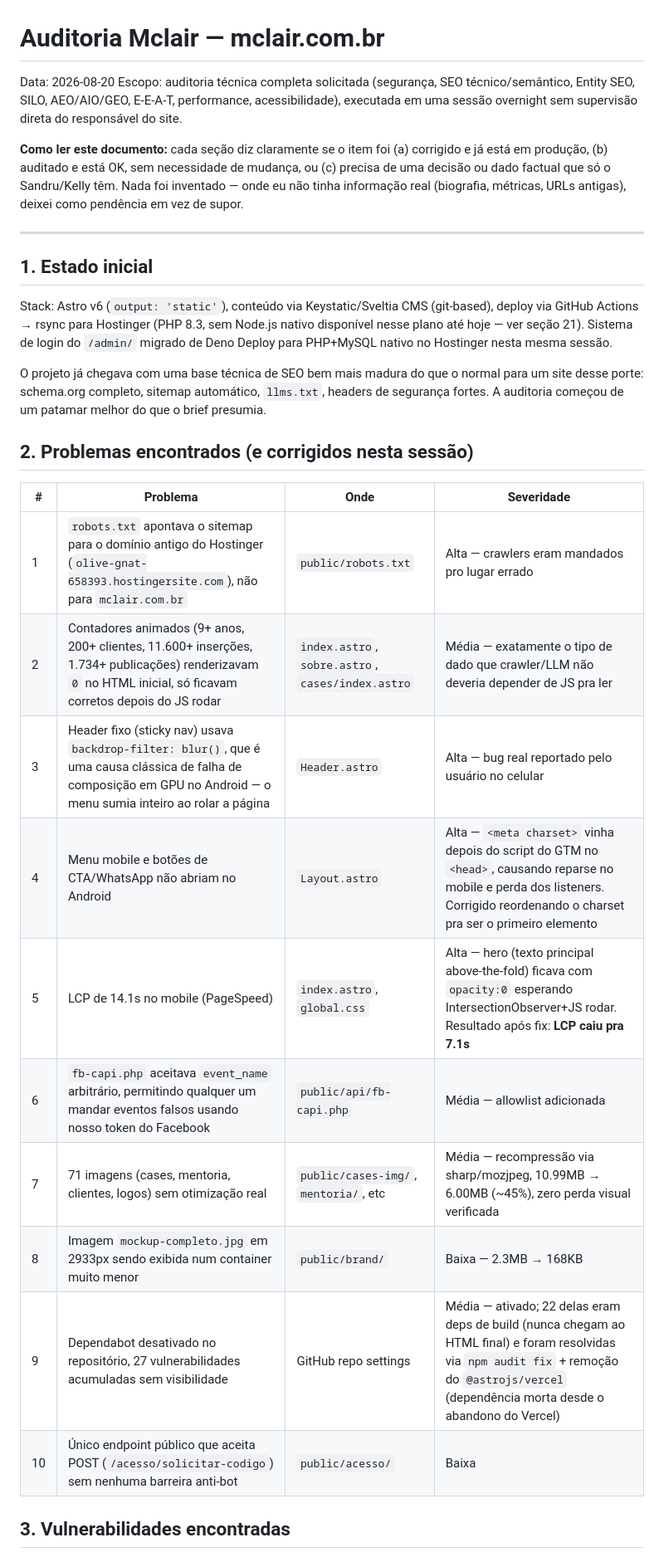
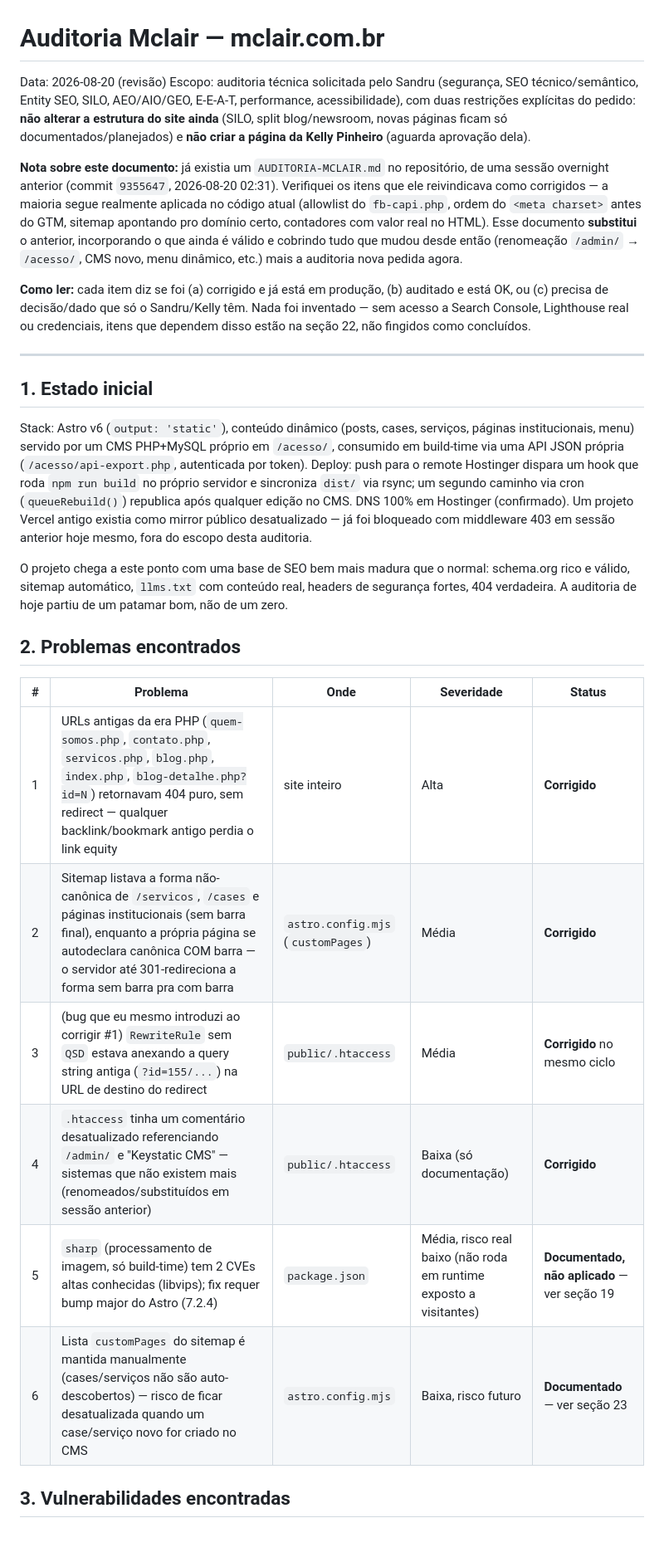
Before and after one commit to sandruhill/mclair, a Markdown page: AUDITORIA-MCLAIR.md, the part around one of its changes. Shown at 83% size. Drawn GitHub-style; blank space fills up the shorter version.

```diff
--- a/AUDITORIA-MCLAIR.md
+++ b/AUDITORIA-MCLAIR.md
@@ -1,32 +1,30 @@
 # Auditoria Mclair — mclair.com.br
 
-Data: 2026-08-20
-Escopo: auditoria técnica completa solicitada (segurança, SEO técnico/semântico, Entity SEO, SILO, AEO/AIO/GEO, E-E-A-T, performance, acessibilidade), executada em uma sessão overnight sem supervisão direta do responsável do site.
+Data: 2026-08-20 (revisão)
+Escopo: auditoria técnica solicitada pelo Sandru (segurança, SEO técnico/semântico, Entity SEO, SILO, AEO/AIO/GEO, E-E-A-T, performance, acessibilidade), com duas restrições explícitas do pedido: **não alterar a estrutura do site ainda** (SILO, split blog/newsroom, novas páginas ficam só documentados/planejados) e **não criar a página da Kelly Pinheiro** (aguarda aprovação dela).
 
-**Como ler este documento:** cada seção diz claramente se o item foi (a) corrigido e já está em produção, (b) auditado e está OK, sem necessidade de mudança, ou (c) precisa de uma decisão ou dado factual que só o Sandru/Kelly têm. Nada foi inventado — onde eu não tinha informação real (biografia, métricas, URLs antigas), deixei como pendência em vez de supor.
+**Nota sobre este documento:** já existia um `AUDITORIA-MCLAIR.md` no repositório, de uma sessão overnight anterior (commit `9355647`, 2026-08-20 02:31). Verifiquei os itens que ele reivindicava como corrigidos — a maioria segue realmente aplicada no código atual (allowlist do `fb-capi.php`, ordem do `<meta charset>` antes do GTM, sitemap apontando pro domínio certo, contadores com valor real no HTML). Esse documento **substitui** o anterior, incorporando o que ainda é válido e cobrindo tudo que mudou desde então (renomeação `/admin/` → `/acesso/`, CMS novo, menu dinâmico, etc.) mais a auditoria nova pedida agora.
+
+**Como ler:** cada item diz se foi (a) corrigido e já está em produção, (b) auditado e está OK, ou (c) precisa de decisão/dado que só o Sandru/Kelly têm. Nada foi inventado — sem acesso a Search Console, Lighthouse real ou credenciais, itens que dependem disso estão na seção 22, não fingidos como concluídos.
 
 ---
 
 ## 1. Estado inicial
 
-Stack: Astro v6 (`output: 'static'`), conteúdo via Keystatic/Sveltia CMS (git-based), deploy via GitHub Actions → rsync para Hostinger (PHP 8.3, sem Node.js nativo disponível nesse plano até hoje — ver seção 21). Sistema de login do `/admin/` migrado de Deno Deploy para PHP+MySQL nativo no Hostinger nesta mesma sessão.
+Stack: Astro v6 (`output: 'static'`), conteúdo dinâmico (posts, cases, serviços, páginas institucionais, menu) servido por um CMS PHP+MySQL próprio em `/acesso/`, consumido em build-time via uma API JSON própria (`/acesso/api-export.php`, autenticada por token). Deploy: push para o remote Hostinger dispara um hook que roda `npm run build` no próprio servidor e sincroniza `dist/` via rsync; um segundo caminho via cron (`queueRebuild()`) republica após qualquer edição no CMS. DNS 100% em Hostinger (confirmado). Um projeto Vercel antigo existia como mirror público desatualizado — já foi bloqueado com middleware 403 em sessão anterior hoje mesmo, fora do escopo desta auditoria.
 
-O projeto já chegava com uma base técnica de SEO bem mais madura do que o normal para um site desse porte: schema.org completo, sitemap automático, `llms.txt`, headers de segurança fortes. A auditoria começou de um patamar melhor do que o brief presumia.
+O projeto chega a este ponto com uma base de SEO bem mais madura que o normal: schema.org rico e válido, sitemap automático, `llms.txt` com conteúdo real, headers de segurança fortes, 404 verdadeira. A auditoria de hoje partiu de um patamar bom, não de um zero.
 
-## 2. Problemas encontrados (e corrigidos nesta sessão)
+## 2. Problemas encontrados
 
-| # | Problema | Onde | Severidade |
-|---|---|---|---|
-| 1 | `robots.txt` apontava o sitemap para o domínio antigo do Hostinger (`olive-gnat-658393.hostingersite.com`), não para `mclair.com.br` | `public/robots.txt` | Alta — crawlers eram mandados pro lugar errado |
-| 2 | Contadores animados (9+ anos, 200+ clientes, 11.600+ inserções, 1.734+ publicações) renderizavam `0` no HTML inicial, só ficavam corretos depois do JS rodar | `index.astro`, `sobre.astro`, `cases/index.astro` | Média — exatamente o tipo de dado que crawler/LLM não deveria depender de JS pra ler |
-| 3 | Header fixo (sticky nav) usava `backdrop-filter: blur()`, que é uma causa clássica de falha de composição em GPU no Android — o menu sumia inteiro ao rolar a página | `Header.astro` | Alta — bug real reportado pelo usuário no celular |
-| 4 | Menu mobile e botões de CTA/WhatsApp não abriam no Android | `Layout.astro` | Alta — `<meta charset>` vinha depois do script do GTM no `<head>`, causando reparse no mobile e perda dos listeners. Corrigido reordenando o charset pra ser o primeiro elemento |
-| 5 | LCP de 14.1s no mobile (PageSpeed) | `index.astro`, `global.css` | Alta — hero (texto principal above-the-fold) ficava com `opacity:0` esperando IntersectionObserver+JS rodar. Resultado após fix: **LCP caiu pra 7.1s** |
-| 6 | `fb-capi.php` aceitava `event_name` arbitrário, permitindo qualquer um mandar eventos falsos usando nosso token do Facebook | `public/api/fb-capi.php` | Média — allowlist adicionada |
-| 7 | 71 imagens (cases, mentoria, clientes, logos) sem otimização real | `public/cases-img/`, `mentoria/`, etc | Média — recompressão via sharp/mozjpeg, 10.99MB → 6.00MB (~45%), zero perda visual verificada |
-| 8 | Imagem `mockup-completo.jpg` em 2933px sendo exibida num container muito menor | `public/brand/` | Baixa — 2.3MB → 168KB |
-| 9 | Dependabot desativado no repositório, 27 vulnerabilidades acumuladas sem visibilidade | GitHub repo settings | Média — ativado; 22 delas eram deps de build (nunca chegam ao HTML final) e foram resolvidas via `npm audit fix` + remoção do `@astrojs/vercel` (dependência morta desde o abandono do Vercel) |
-| 10 | Único endpoint público que aceita POST (`/acesso/solicitar-codigo`) sem nenhuma barreira anti-bot | `public/acesso/` | Baixa | honeypot adicionado |
+| # | Problema | Onde | Severidade | Status |
+|---|---|---|---|---|
+| 1 | URLs antigas da era PHP (`quem-somos.php`, `contato.php`, `servicos.php`, `blog.php`, `index.php`, `blog-detalhe.php?id=N`) retornavam 404 puro, sem redirect — qualquer backlink/bookmark antigo perdia o link equity | site inteiro | Alta | **Corrigido** |
+| 2 | Sitemap listava a forma não-canônica de `/servicos`, `/cases` e páginas institucionais (sem barra final), enquanto a própria página se autodeclara canônica COM barra — o servidor até 301-redireciona a forma sem barra pra com barra | `astro.config.mjs` (`customPages`) | Média | **Corrigido** |
+| 3 | (bug que eu mesmo introduzi ao corrigir #1) `RewriteRule` sem `QSD` estava anexando a query string antiga (`?id=155/...`) na URL de destino do redirect | `public/.htaccess` | Média | **Corrigido** no mesmo ciclo |
+| 4 | `.htaccess` tinha um comentário desatualizado referenciando `/admin/` e "Keystatic CMS" — sistemas que não existem mais (renomeados/substituídos em sessão anterior) | `public/.htaccess` | Baixa (só documentação) | **Corrigido** |
+| 5 | `sharp` (processamento de imagem, só build-time) tem 2 CVEs altas conhecidas (libvips); fix requer bump major do Astro (7.2.4) | `package.json` | Média, risco real baixo (não roda em runtime exposto a visitantes) | **Documentado, não aplicado** — ver seção 19 |
+| 6 | Lista `customPages` do sitemap é mantida manualmente (cases/serviços não são auto-descobertos) — risco de ficar desatualizada quando um case/serviço novo for criado no CMS | `astro.config.mjs` | Baixa, risco futuro | **Documentado** — ver seção 23 |
 
 ## 3. Vulnerabilidades encontradas
 
```
Also changed, not shown: other parts of AUDITORIA-MCLAIR.md (+121 -92 lines).
